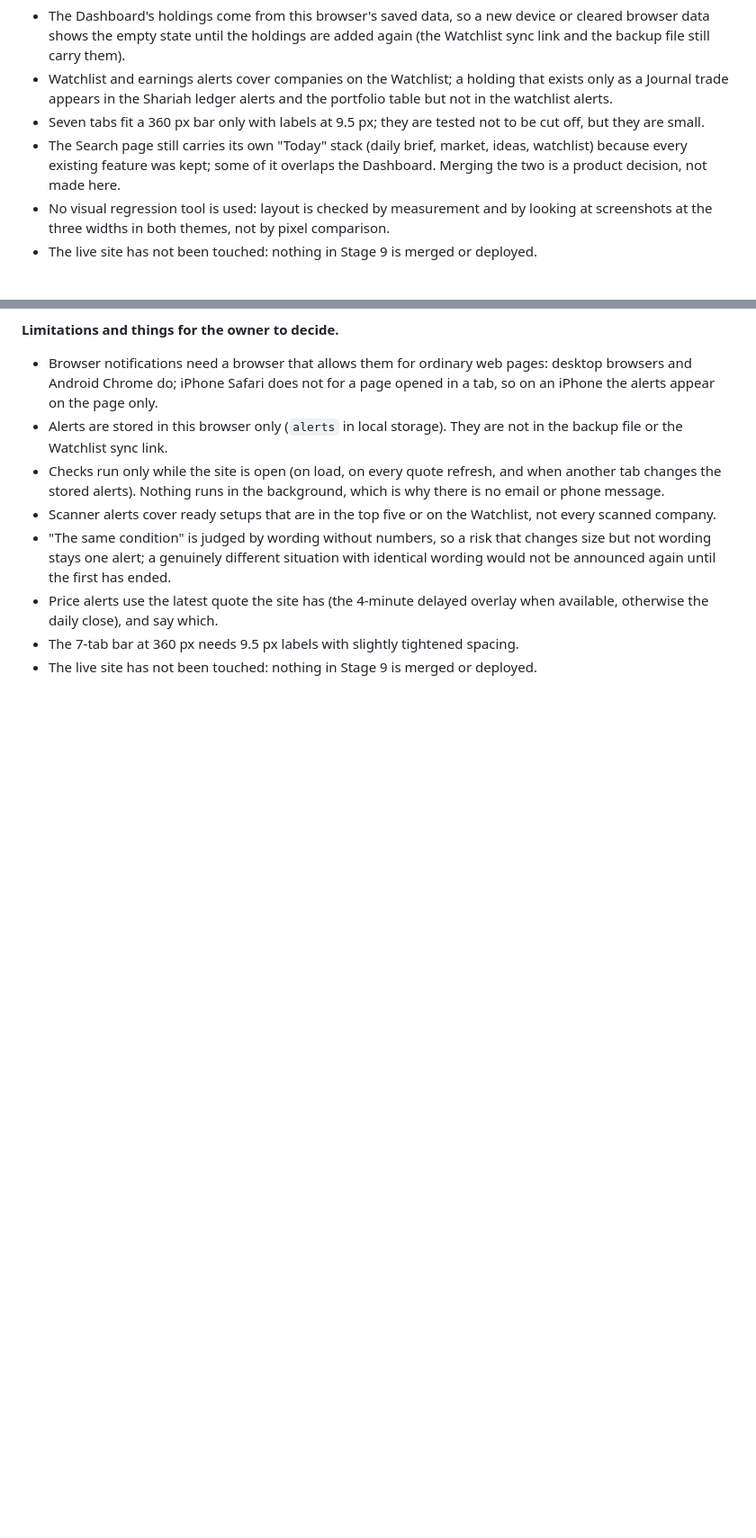
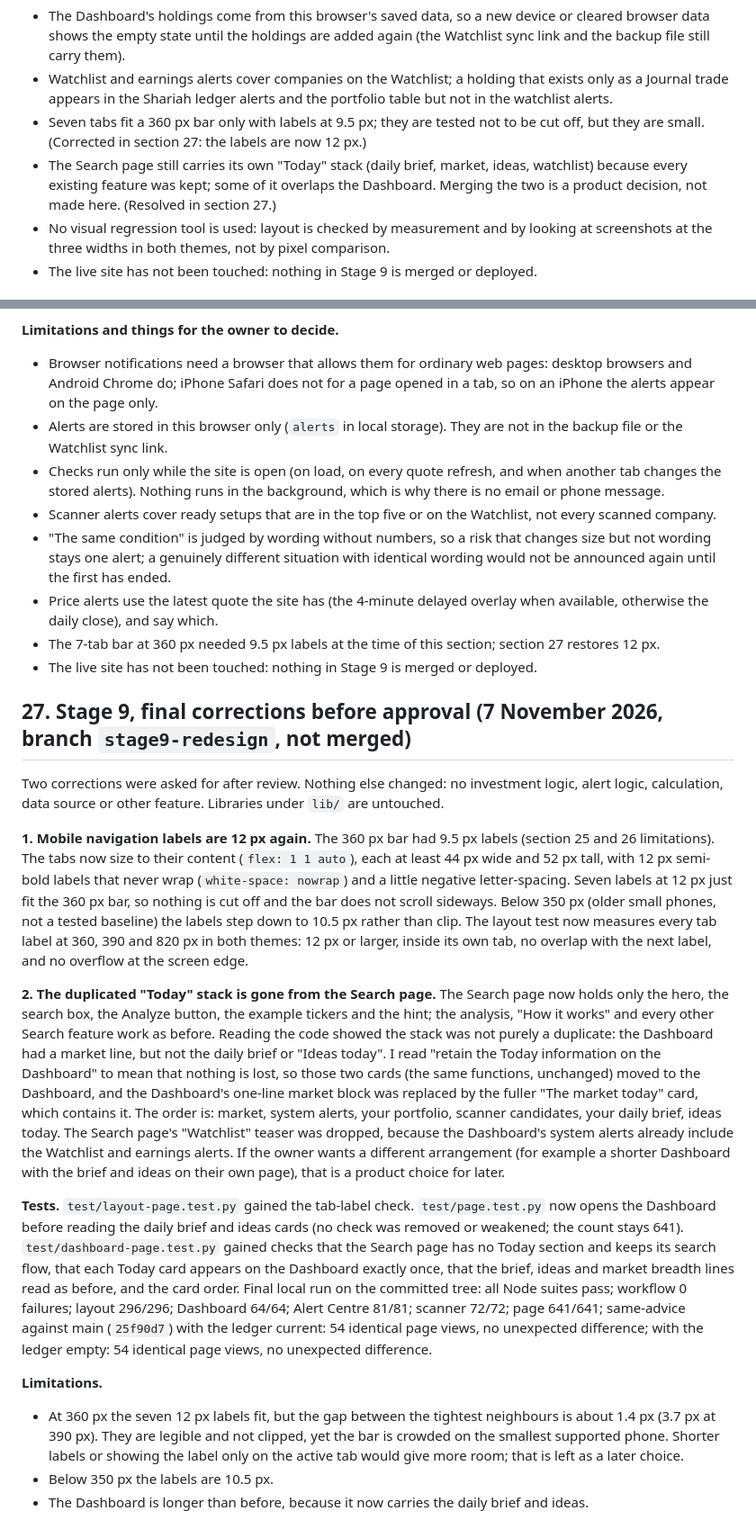
Before and after one commit to ayman-sketch97/stock-checker, a Markdown page: VALIDATION.md, 2 parts joined by grey strips. Shown at 90% size. Rendered like a GitHub page; blank space fills up the shorter version.

Commit message:
Stage 9: document the two final corrections (VALIDATION.md section 27) [skip ci]
Co-Authored-By: Claude Sonnet 5.5 <noreply@anthropic.com>
Claude-Session: https://claude.ai/code/session_01UtpHKffZNtyCapmv88rXD3

```diff
--- a/VALIDATION.md
+++ b/VALIDATION.md
@@ -2097,9 +2097,9 @@ a new page with no counterpart in main to compare against, so it is covered by i
   holdings are added again (the Watchlist sync link and the backup file still carry them).
 - Watchlist and earnings alerts cover companies on the Watchlist; a holding that exists only as a Journal trade appears in the Shariah
   ledger alerts and the portfolio table but not in the watchlist alerts.
-- Seven tabs fit a 360 px bar only with labels at 9.5 px; they are tested not to be cut off, but they are small.
+- Seven tabs fit a 360 px bar only with labels at 9.5 px; they are tested not to be cut off, but they are small. (Corrected in section 27: the labels are now 12 px.)
 - The Search page still carries its own "Today" stack (daily brief, market, ideas, watchlist) because every existing feature was
-  kept; some of it overlaps the Dashboard. Merging the two is a product decision, not made here.
+  kept; some of it overlaps the Dashboard. Merging the two is a product decision, not made here. (Resolved in section 27.)
 - No visual regression tool is used: layout is checked by measurement and by looking at screenshots at the three widths in both
   themes, not by pixel comparison.
 - The live site has not been touched: nothing in Stage 9 is merged or deployed.
@@ -2158,5 +2158,42 @@ own commit (`0b33aba`) so it can be reviewed separately.
 - "The same condition" is judged by wording without numbers, so a risk that changes size but not wording stays one alert; a genuinely
   different situation with identical wording would not be announced again until the first has ended.
 - Price alerts use the latest quote the site has (the 4-minute delayed overlay when available, otherwise the daily close), and say which.
-- The 7-tab bar at 360 px needs 9.5 px labels with slightly tightened spacing.
+- The 7-tab bar at 360 px needed 9.5 px labels at the time of this section; section 27 restores 12 px.
 - The live site has not been touched: nothing in Stage 9 is merged or deployed.
+
+## 27. Stage 9, final corrections before approval (7 November 2026, branch `stage9-redesign`, not merged)
+
+Two corrections were asked for after review. Nothing else changed: no investment logic, alert logic, calculation, data source or other
+feature. Libraries under `lib/` are untouched.
+
+**1. Mobile navigation labels are 12 px again.** The 360 px bar had 9.5 px labels (section 25 and 26 limitations). The tabs now size to
+their content (`flex: 1 1 auto`), each at least 44 px wide and 52 px tall, with 12 px semi-bold labels that never wrap
+(`white-space: nowrap`) and a little negative letter-spacing. Seven labels at 12 px just fit the 360 px bar, so nothing is cut off and
+the bar does not scroll sideways. Below 350 px (older small phones, not a tested baseline) the labels step down to 10.5 px rather than
+clip. The layout test now measures every tab label at 360, 390 and 820 px in both themes: 12 px or larger, inside its own tab, no
+overlap with the next label, and no overflow at the screen edge.
+
+**2. The duplicated "Today" stack is gone from the Search page.** The Search page now holds only the hero, the search box, the
+Analyze button, the example tickers and the hint; the analysis, "How it works" and every other Search feature work as before. Reading
+the code showed the stack was not purely a duplicate: the Dashboard had a market line, but not the daily brief or "Ideas today". I
+read "retain the Today information on the Dashboard" to mean that nothing is lost, so those two cards (the same functions, unchanged)
+moved to the Dashboard, and the Dashboard's one-line market block was replaced by the fuller "The market today" card, which contains it.
+The order is: market, system alerts, your portfolio, scanner candidates, your daily brief, ideas today. The Search page's "Watchlist"
+teaser was dropped, because the Dashboard's system alerts already include the Watchlist and earnings alerts. If the owner wants a
+different arrangement (for example a shorter Dashboard with the brief and ideas on their own page), that is a product choice for later.
+
+**Tests.** `test/layout-page.test.py` gained the tab-label check. `test/page.test.py` now opens the Dashboard before reading the daily
+brief and ideas cards (no check was removed or weakened; the count stays 641). `test/dashboard-page.test.py` gained checks that the
+Search page has no Today section and keeps its search flow, that each Today card appears on the Dashboard exactly once, that the
+brief, ideas and market breadth lines read as before, and the card order. Final local run on the committed tree: all Node suites pass;
+workflow 0 failures; layout 296/296; Dashboard 64/64; Alert Centre 81/81; scanner 72/72; page 641/641; same-advice against main
+(`25f90d7`) with the ledger current: 54 identical page views, no unexpected difference; with the ledger empty: 54 identical page views,
+no unexpected difference.
+
+**Limitations.**
+
+- At 360 px the seven 12 px labels fit, but the gap between the tightest neighbours is about 1.4 px (3.7 px at 390 px). They are
+  legible and not clipped, yet the bar is crowded on the smallest supported phone. Shorter labels or showing the label only on the active
+  tab would give more room; that is left as a later choice.
+- Below 350 px the labels are 10.5 px.
+- The Dashboard is longer than before, because it now carries the daily brief and ideas.
```
Also changed, not shown: CHANGELOG.md (+3 -0 lines).
